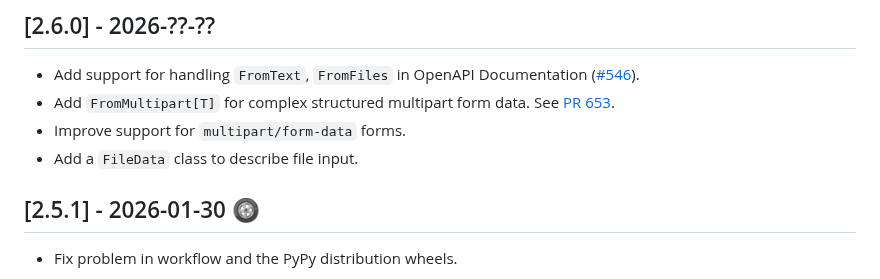
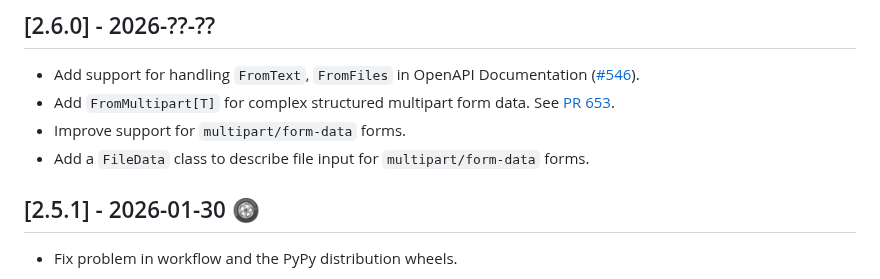
Before and after one commit to Neoteroi/BlackSheep, a Markdown page: CHANGELOG.md, the part around the change. Drawn GitHub-style.

```diff
--- a/CHANGELOG.md
+++ b/CHANGELOG.md
@@ -10,7 +10,7 @@ and this project adheres to [Semantic Versioning](https://semver.org/spec/v2.0.0
 - Add support for handling `FromText`, `FromFiles` in OpenAPI Documentation ([#546](https://github.com/Neoteroi/BlackSheep/issues/546)).
 - Add `FromMultipart[T]` for complex structured multipart form data. See [PR 653](https://github.com/Neoteroi/BlackSheep/pull/653).
 - Improve support for `multipart/form-data` forms.
-- Add a `FileData` class to describe file input.
+- Add a `FileData` class to describe file input for `multipart/form-data` forms.
 
 ## [2.5.1] - 2026-01-30 :wheel:
 
```
